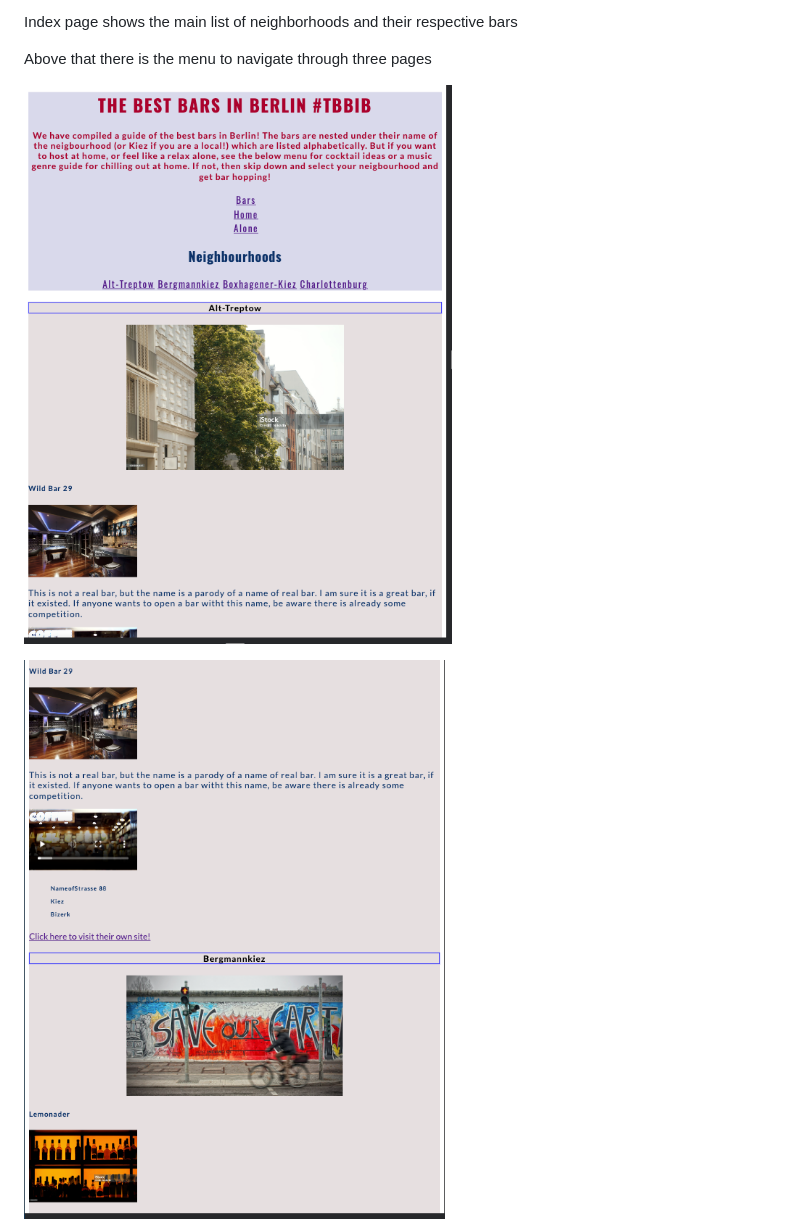
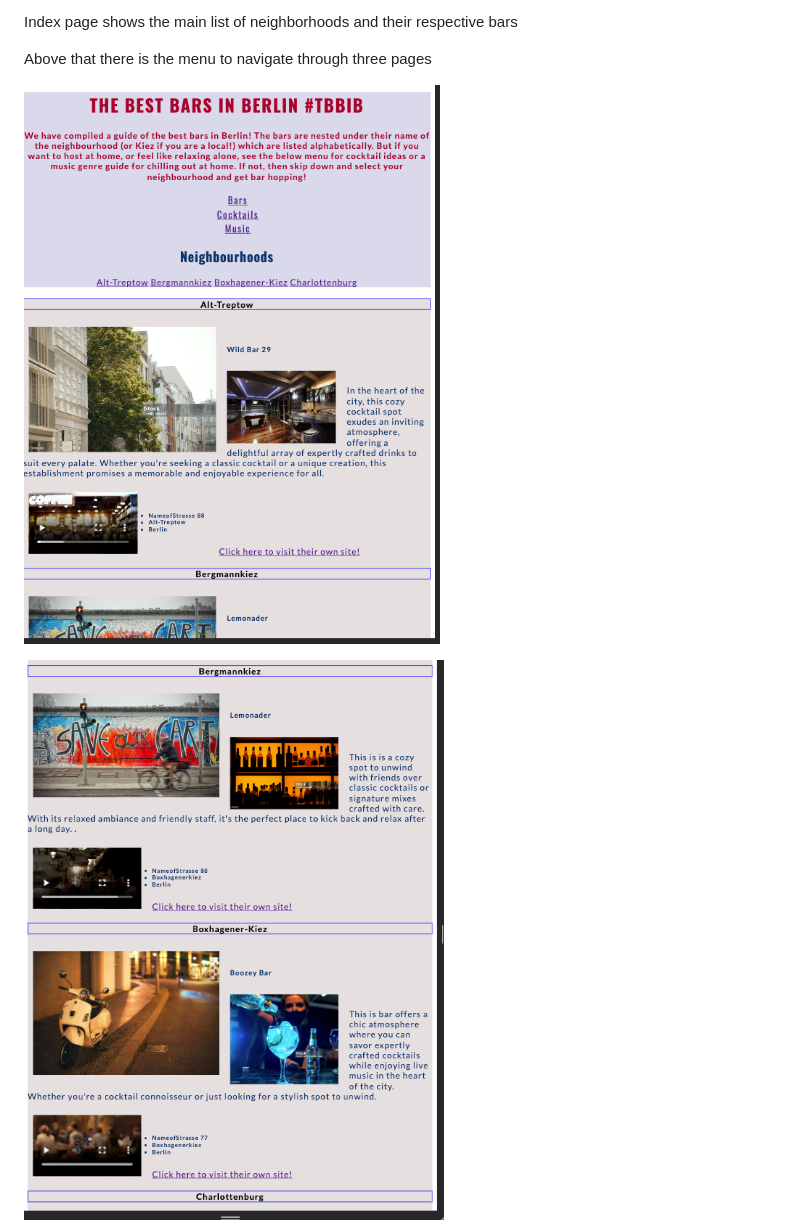
Before and after one commit to DavidKilty/ProjectSubmission1, a Markdown page: README.md, the part around one of its changes. Drawn GitHub-style; pictures changed too: assets/image1.png (added), assets/image2.png (added).

```diff
--- a/README.md
+++ b/README.md
@@ -15,7 +15,7 @@ Index page shows the main list of neighborhoods and their respective bars
 
 Above that there is the menu to navigate through three pages
 
-![contact image](assets/imagetopmenu.png)
+![contact image](assets/image1.png)
 
-![contact image](assets/imagefirstpagesection.png)
+![contact image](assets/image2.png)
 
```
Also changed, not shown: other parts of README.md (+7 -5 lines), assets/image3.png (added), assets/image4.png (added), assets/image5.png (added), assets/image6.png (added).
